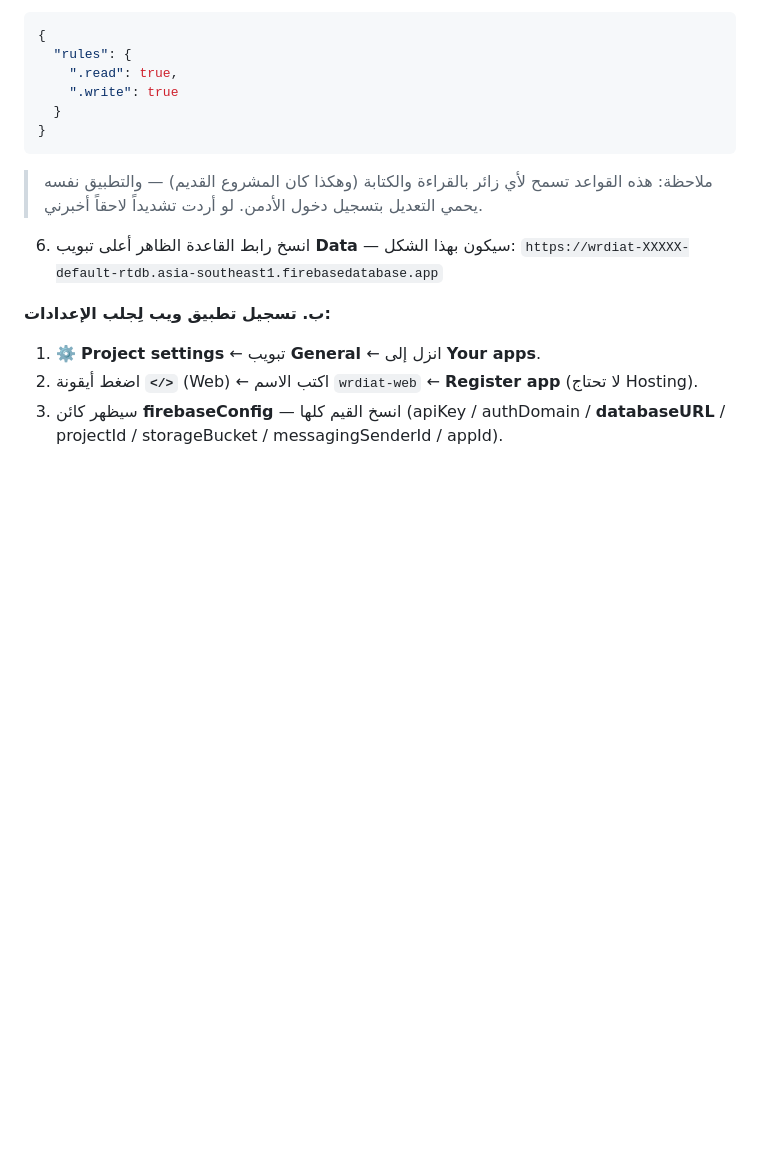
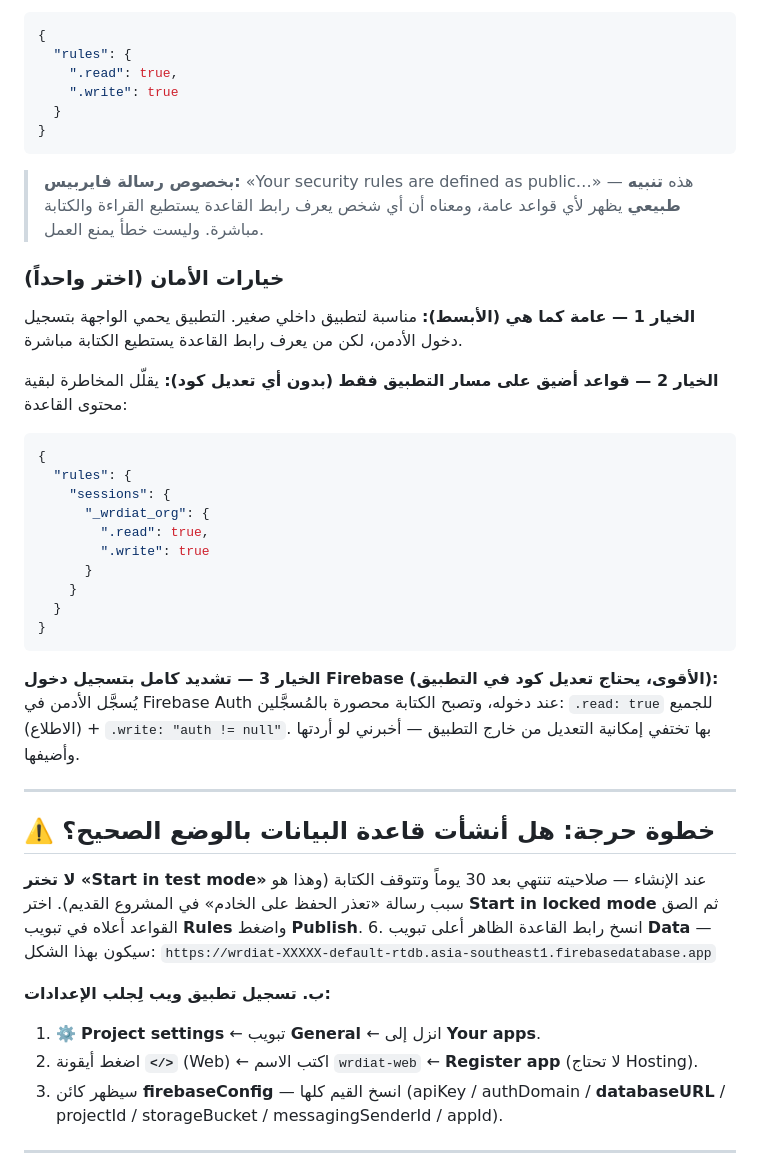
Before and after one commit to concordsharaf-source/wrdiat, a Markdown page: firebase-migration.md, the part around the change. GitHub-like rendering; blank space fills up the shorter version.

Commit message:
دليل الانتقال: قسم الأمان (شرح رسالة القواعد العامة + 3 خيارات) وتنبيه عدم استخدام Test mode

````diff
--- a/firebase-migration.md
+++ b/firebase-migration.md
@@ -23,8 +23,38 @@
 }
 ```
 
-> ملاحظة: هذه القواعد تسمح لأي زائر بالقراءة والكتابة (وهكذا كان المشروع القديم) —
-> والتطبيق نفسه يحمي التعديل بتسجيل دخول الأدمن. لو أردت تشديداً لاحقاً أخبرني.
+> **بخصوص رسالة فايربيس:** «Your security rules are defined as public…» — هذه **تنبيه طبيعي** يظهر لأي قواعد عامة، ومعناه أن أي شخص يعرف رابط القاعدة يستطيع القراءة والكتابة مباشرة. وليست خطأ يمنع العمل.
+
+### خيارات الأمان (اختر واحداً)
+
+**الخيار 1 — عامة كما هي (الأبسط):** مناسبة لتطبيق داخلي صغير. التطبيق يحمي الواجهة بتسجيل دخول الأدمن، لكن من يعرف رابط القاعدة يستطيع الكتابة مباشرة.
+
+**الخيار 2 — قواعد أضيق على مسار التطبيق فقط (بدون أي تعديل كود):** يقلّل المخاطرة لبقية محتوى القاعدة:
+
+```json
+{
+  "rules": {
+    "sessions": {
+      "_wrdiat_org": {
+        ".read": true,
+        ".write": true
+      }
+    }
+  }
+}
+```
+
+**الخيار 3 — تشديد كامل بتسجيل دخول Firebase (الأقوى، يحتاج تعديل كود في التطبيق):**
+يُسجَّل الأدمن في Firebase Auth عند دخوله، وتصبح الكتابة محصورة بالمُسجَّلين:
+`.read: true` للجميع (الاطلاع) + `.write: "auth != null"`.
+بها تختفي إمكانية التعديل من خارج التطبيق — أخبرني لو أردتها وأضيفها.
+
+---
+
+## ⚠️ خطوة حرجة: هل أنشأت قاعدة البيانات بالوضع الصحيح؟
+
+**لا تختر «Start in test mode»** عند الإنشاء — صلاحيته تنتهي بعد 30 يوماً وتتوقف الكتابة (وهذا هو سبب رسالة «تعذر الحفظ على الخادم» في المشروع القديم).
+اختر **Start in locked mode** ثم الصق القواعد أعلاه في تبويب **Rules** واضغط **Publish**.
 6. انسخ رابط القاعدة الظاهر أعلى تبويب **Data** — سيكون بهذا الشكل:
    `https://wrdiat-XXXXX-default-rtdb.asia-southeast1.firebasedatabase.app`
 
````
